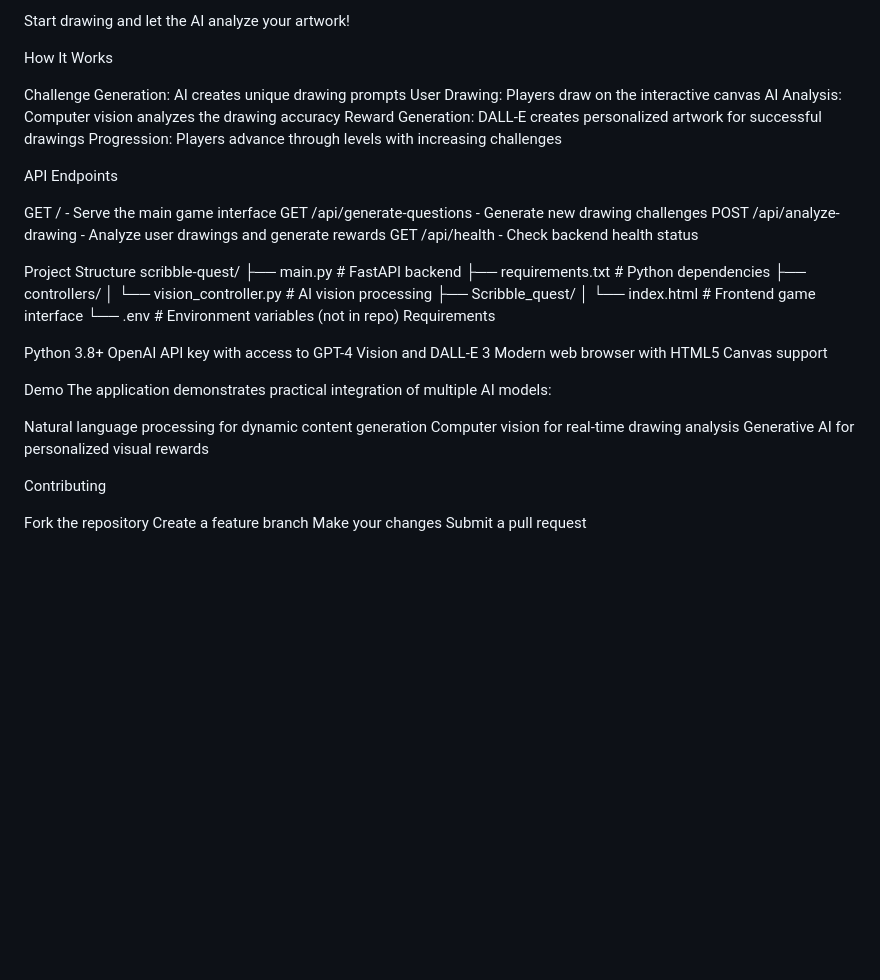
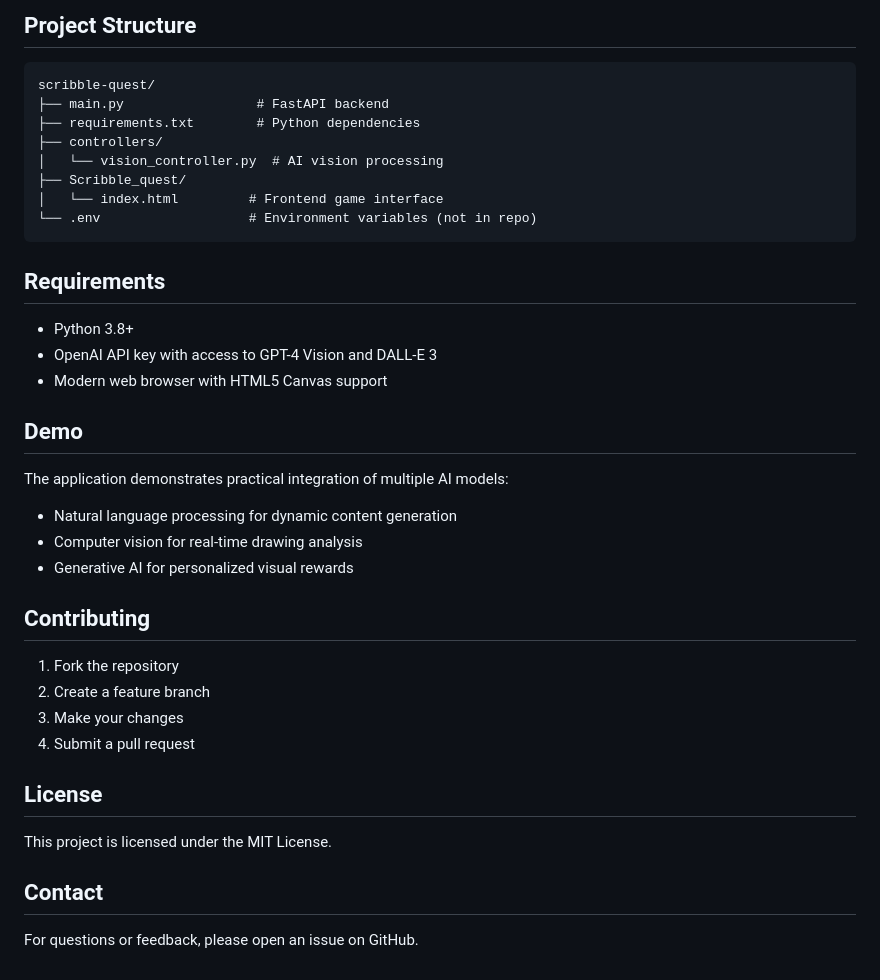
Before and after one commit to madhuri-mattaparthy/Scribble_quest, a Markdown page: README.md, the part around one of its changes. Drawn GitHub-style; blank space fills up the shorter version.

````diff
--- a/README.md
+++ b/README.md
@@ -57,22 +81,7 @@ http://localhost:8000
 
-Start drawing and let the AI analyze your artwork!
+## Project Structure
 
-How It Works
-
-Challenge Generation: AI creates unique drawing prompts
-User Drawing: Players draw on the interactive canvas
-AI Analysis: Computer vision analyzes the drawing accuracy
-Reward Generation: DALL-E creates personalized artwork for successful drawings
-Progression: Players advance through levels with increasing challenges
-
-API Endpoints
-
-GET / - Serve the main game interface
-GET /api/generate-questions - Generate new drawing challenges
-POST /api/analyze-drawing - Analyze user drawings and generate rewards
-GET /api/health - Check backend health status
-
-Project Structure
+```
 scribble-quest/
 ├── main.py                 # FastAPI backend
 ├── requirements.txt        # Python dependencies
@@ -81,22 +90,32 @@ scribble-quest/
 ├── Scribble_quest/
 │   └── index.html         # Frontend game interface
 └── .env                   # Environment variables (not in repo)
-Requirements
+```
 
-Python 3.8+
-OpenAI API key with access to GPT-4 Vision and DALL-E 3
-Modern web browser with HTML5 Canvas support
+## Requirements
 
-Demo
+- Python 3.8+
+- OpenAI API key with access to GPT-4 Vision and DALL-E 3
+- Modern web browser with HTML5 Canvas support
+
+## Demo
+
 The application demonstrates practical integration of multiple AI models:
+- Natural language processing for dynamic content generation
+- Computer vision for real-time drawing analysis
+- Generative AI for personalized visual rewards
 
-Natural language processing for dynamic content generation
-Computer vision for real-time drawing analysis
-Generative AI for personalized visual rewards
+## Contributing
 
-Contributing
+1. Fork the repository
+2. Create a feature branch
+3. Make your changes
+4. Submit a pull request
 
-Fork the repository
-Create a feature branch
-Make your changes
-Submit a pull request
+## License
+
+This project is licensed under the MIT License.
+
+## Contact
+
+For questions or feedback, please open an issue on GitHub.
````
Also changed, not shown: other parts of README.md (+61 -37 lines).
